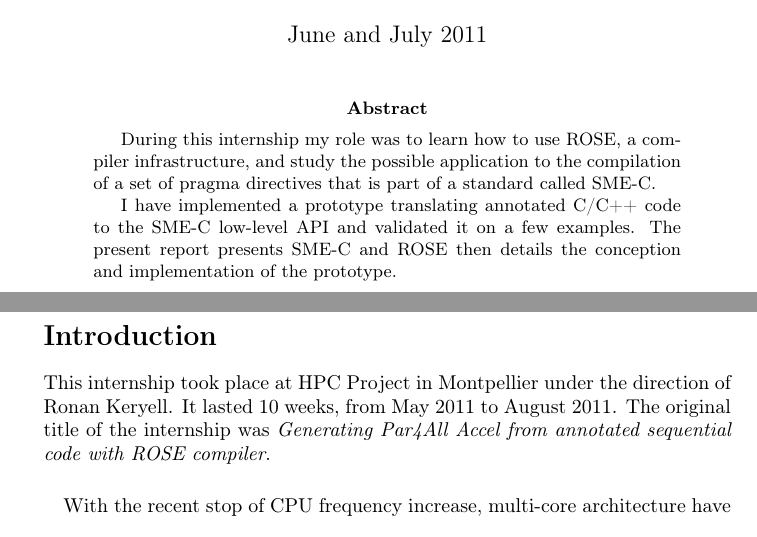
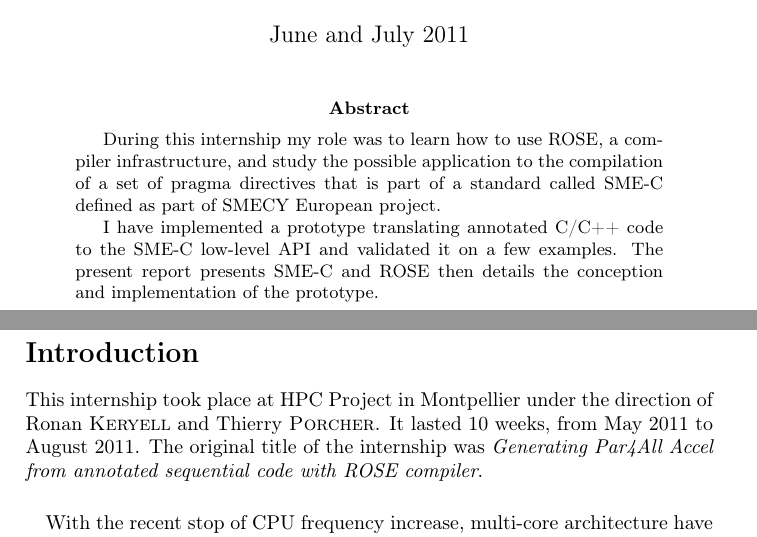
Before and after one commit to keryell/smecc, a LaTeX paper (report/report.tex): two parts of pages 1 and 3 of 15, joined at a grey line, cut so that both start at the same text. Compiled offline with pdfLaTeX.

Commit message:
Added some contextual details in Vincent's report

```diff
--- a/report/report.tex
+++ b/report/report.tex
@@ -4,11 +4,17 @@
 %FIXME FIXME FIXME
 
 %=====HEADER=====%
-\documentclass [A4]{article}
+\documentclass[a4paper]{article}
 \usepackage[utf8]{inputenc}
 \usepackage[T1]{fontenc}
 \usepackage[english]{babel}
+% Pour le petit confort de Ronan Keryell avec Emacs/AUCTeX/Preview-LaTeX:
+\usepackage[pdftex,delayed]{preview}
+\ifPreview
+\else
+% Déclenche un bug en mode Preview
 \usepackage{hyperref}
+\fi
 %\usepackage{algorithmic}
 %\usepackage{algorithm}
 %\usepackage[left=90px,hmarginratio=1:1,top=25mm]{geometry}
@@ -43,7 +49,10 @@
 	\maketitle
 
 	\begin{abstract}
-		During this internship my role was to learn how to use ROSE, a compiler infrastructure, and study the possible application to the compilation of a set of pragma directives that is part of a standard called SME-C.
+		During this internship my role was to learn how to use ROSE, a
+        compiler infrastructure, and study the possible application to the
+        compilation of a set of pragma directives that is part of a
+        standard called SME-C defined as part of SMECY European project.
 
 		I have implemented a prototype translating annotated C/C++ code to the SME-C low-level API and validated it on a few examples. The present report presents SME-C and ROSE then details the conception and implementation of the prototype.
 	\end{abstract}
@@ -53,7 +62,8 @@
 	\newpage
 
 \section*{Introduction}
-	This internship took place at HPC Project in Montpellier under the direction of Ronan Keryell. It lasted 10 weeks, from May 2011 to August 2011. The original title of the internship was \emph{Generating Par4All Accel from annotated sequential code with ROSE compiler}.
+	This internship took place at HPC Project in Montpellier under the
+    direction of Ronan \textsc{Keryell} and Thierry \textsc{Porcher}. It lasted 10 weeks, from May 2011 to August 2011. The original title of the internship was \emph{Generating Par4All Accel from annotated sequential code with ROSE compiler}.
 
 	\paragraph{}With the recent stop of CPU frequency increase, multi-core architecture have begun to become more common. Today CPU clusters can count up to hundreds of cores. Moreover, specialized hardware accelerators exist and can speed up greatly some types of computing.  Making the most of these architectures require programs made specifically for them.
 
```
Also changed, not shown: report/report.tex (11 more changed lines).
